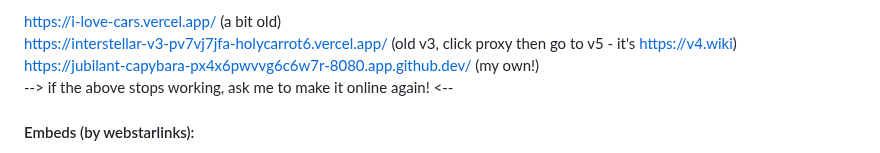
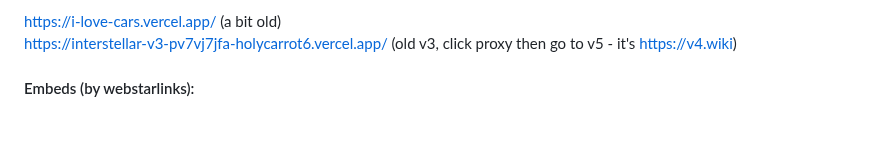
Before and after one commit to S-PScripts/chromebook-utilities, a Markdown page: Prxes/Pr*xi*s Links.MD, the part around the change. Drawn GitHub-style; blank space fills up the shorter version.

```diff
--- a/Prxes/Pr*xi*s Links.MD
+++ b/Prxes/Pr*xi*s Links.MD
@@ -50,8 +50,6 @@ https://wisdom.educational.sciencevictory.org/  <br>
 
 https://i-love-cars.vercel.app/ (a bit old) <br>
 https://interstellar-v3-pv7vj7jfa-holycarrot6.vercel.app/ (old v3, click proxy then go to v5 - it's https://v4.wiki) <br>
-https://jubilant-capybara-px4x6pwvvg6c6w7r-8080.app.github.dev/ (my own!) <br>
---> if the above stops working, ask me to make it online again! <-- <br>
 
 #### Embeds (by webstarlinks):
 https://sites.google.com/view/ysYjvS2nuk (wide screen) <br>
```
